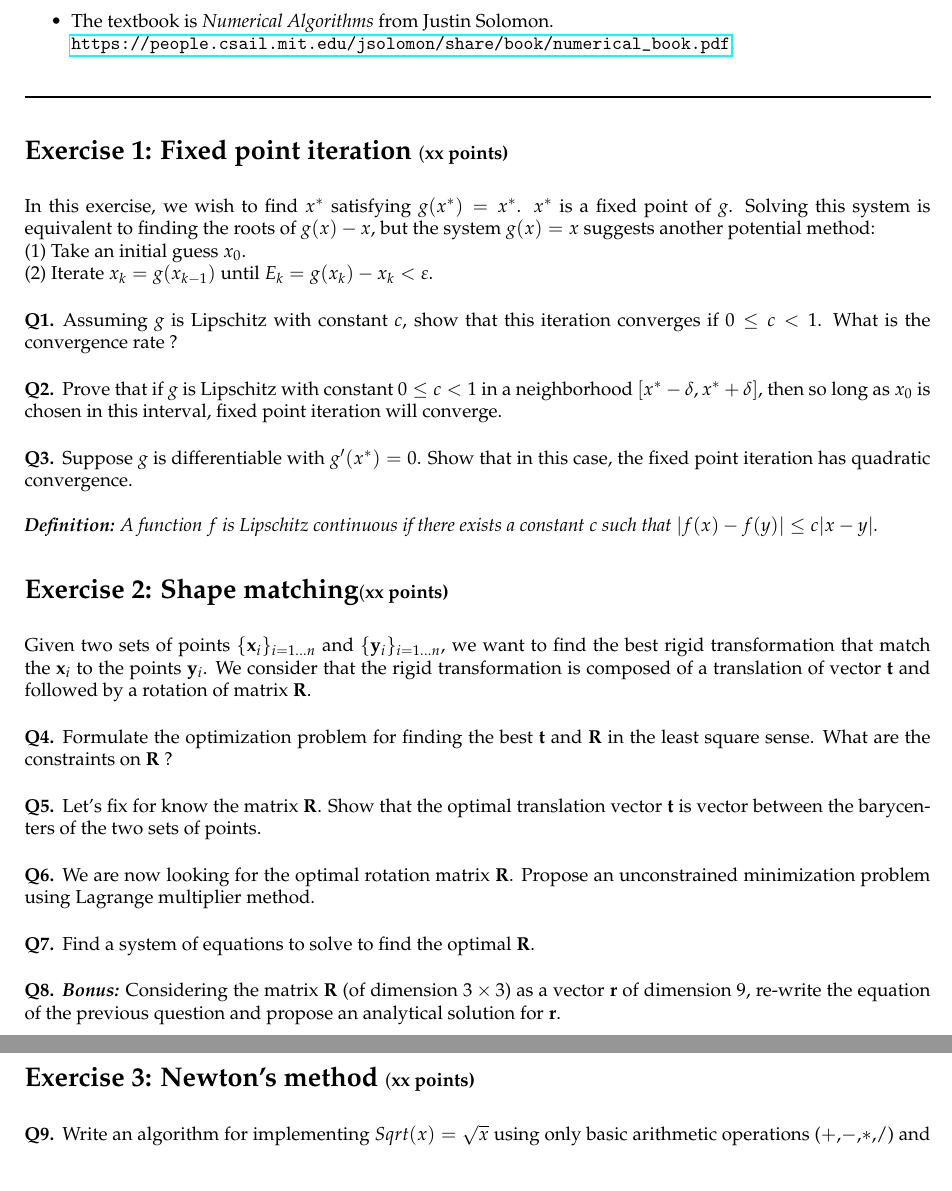
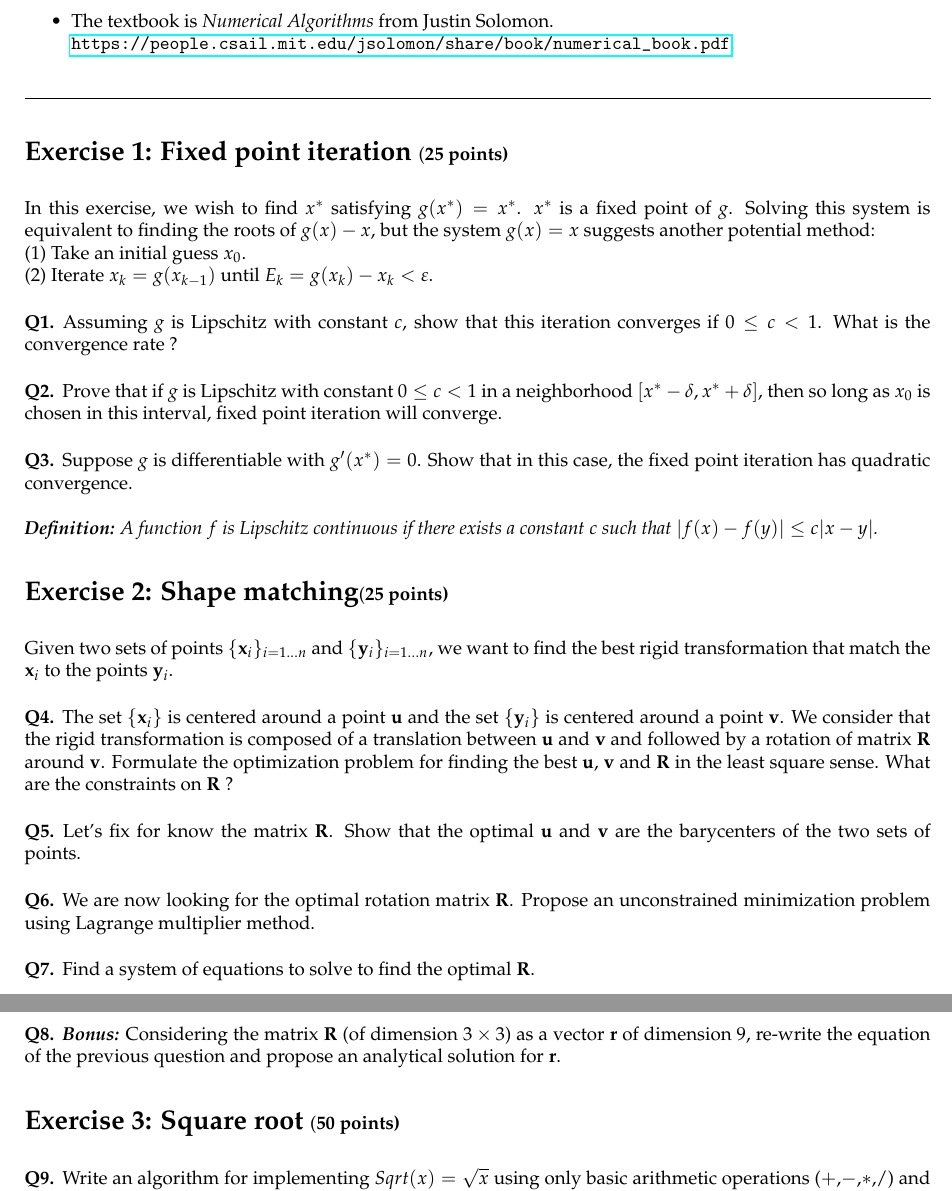
Before and after one commit to schreckc/numerical_algo, a LaTeX problem sheet (homework3/hw3.tex, which reads homework3/hw3-body.tex): two parts of pages 1 and 2 of 2, joined at a grey line, cut so that both start at the same text. Compiled offline with pdfLaTeX.

Commit message:
correction

```diff
--- a/homework3/hw3-body.tex
+++ b/homework3/hw3-body.tex
@@ -26,7 +26,7 @@ Due Wednesday, March 22.
 
 \noindent\makebox[\linewidth]{\rule{\linewidth}{0.6pt}}
 
-\section*{Exercise 1:  Fixed point iteration \normalsize \textnormal(xx points)}
+\section*{Exercise 1:  Fixed point iteration \normalsize \textnormal(25 points)}
 
 In this exercise, we wish to find $x^*$ satisfying $g(x^*) = x^*$. $x^*$ is a fixed point of $g$. Solving this system is equivalent to finding the roots of $g(x) - x$, but the system $g(x) = x$ suggests another potential method:\\
 (1) Take an initial guess $x_0$.\\
@@ -44,20 +44,21 @@ In this exercise, we wish to find $x^*$ satisfying $g(x^*) = x^*$. $x^*$ is a fi
 \end{correction}
 
 
-\section*{Exercise 2: Shape matching\normalsize \textnormal(xx points)}
+\section*{Exercise 2: Shape matching\normalsize \textnormal(25 points)}
 
-Given two sets of points $\{{\bf x}_i\}_{i = 1\hdots n}$ and $\{{\bf y}_i\}_{i = 1\hdots n}$, we want to find the best rigid transformation that match the ${\bf x}_i$ to the points ${\bf y}_i$. We consider that the rigid transformation is composed of a translation of vector ${\bf t}$ and followed by a rotation of matrix ${\bf R}$.
+Given two sets of points $\{{\bf x}_i\}_{i = 1\hdots n}$ and $\{{\bf y}_i\}_{i = 1\hdots n}$, we want to find the best rigid transformation that match the ${\bf x}_i$ to the points ${\bf y}_i$. %We consider that the rigid transformation is composed of a translation of vector ${\bf t}$ and followed by a rotation of matrix ${\bf R}$.
 
-\subsection{} Formulate the optimization problem for finding the best ${\bf t}$ and ${\bf R}$ in the least square sense. What are the constraints on ${\bf R}$ ?
+\subsection{} The set $\{{\bf x}_i\}$ is centered around a point ${\bf u}$ and the set $\{{\bf y}_i\}$ is centered around a point ${\bf v}$. We consider that the rigid transformation is composed of a translation between ${\bf u}$ and ${\bf v}$ and followed by a rotation of matrix ${\bf R}$ around ${\bf v}$.
+Formulate the optimization problem for finding the best ${\bf u}$, ${\bf v}$ and ${\bf R}$ in the least square sense. What are the constraints on ${\bf R}$ ?
 
-\subsection{} Let's fix for know the matrix ${\bf R}$. Show that the optimal translation vector ${\bf t}$ is vector between the barycenters of the two sets of points.
+\subsection{} Let's fix for know the matrix ${\bf R}$. Show that the optimal ${\bf u}$ and ${\bf v}$ are the barycenters of the two sets of points.
 
 \subsection{} We are now looking for the optimal rotation matrix ${\bf R}$. Propose an unconstrained minimization problem using Lagrange multiplier method.
 \subsection{} Find a system of equations to solve to find the optimal ${\bf R}$.
 
 \subsection{} \emph{\textbf{Bonus:}} Considering the  matrix ${\bf R}$ (of dimension $3 \times 3$) as a vector ${\bf r}$ of dimension 9, re-write the equation of the previous question and propose an analytical solution for ${\bf r}$.
 
-\section*{Exercise 3: Newton's method \normalsize \textnormal(xx points)}
+\section*{Exercise 3: Square root \normalsize \textnormal(50 points)}
 
 \subsection{} Write an algorithm for implementing $Sqrt(x) = \sqrt{x}$ using only basic arithmetic operations ($+$,$-$,$*$,/) and loops, and plot the results for $x=0 \hdots 10$.
 \subsection{} The square root of a matrix ${\bf A}$ is any matrix ${\bf S}$ such that ${\bf S}*{\bf S}={\bf A}$. How would you generalize your 1-dimensional square root algorithm to compute the square root of an nxn matrix? Describe the complexity and stability of the algorithm.
```
